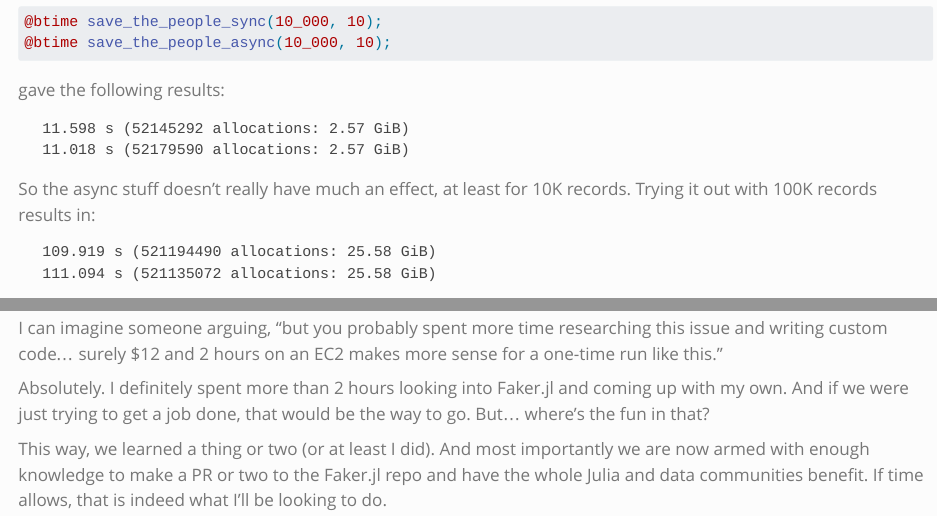
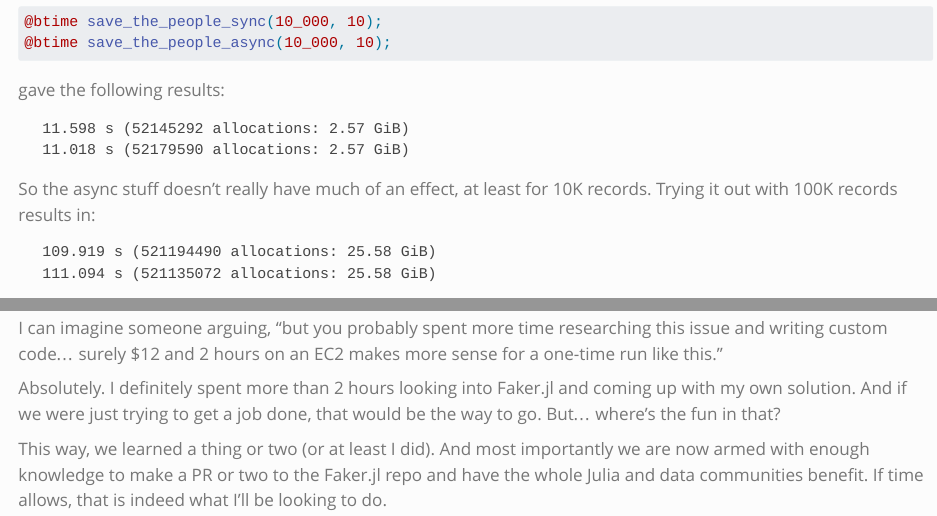
Before and after one commit to DimitarVanguelov/DimitarVanguelov.github.io, a Quarto document (posts/fake-people/index.qmd): the page in a window 1100 px wide, from 6080 px down, and a second part further down, joined at a grey line. Rendered offline with R 4.5, knitr and Pandoc in place of Quarto, with nearby package versions.

Commit message:
more fixes for typos and clarity

````diff
--- a/posts/fake-people/index.qmd
+++ b/posts/fake-people/index.qmd
@@ -316,8 +316,8 @@ gave the following results:
   11.018 s (52179590 allocations: 2.57 GiB)
 ```
 
-So the async stuff doesn't really have much an effect, at least for 10K records. Trying it out
-with 100K records results in:
+So the async stuff doesn't really have much of an effect, at least for 10K records. Trying it
+out with 100K records results in:
 
 ```
   109.919 s (521194490 allocations: 25.58 GiB)
@@ -786,8 +786,8 @@ writing custom code... surely $12 and 2 hours on an EC2 makes more sense for a o
 like this."
 
 Absolutely. I definitely spent more than 2 hours looking into Faker.jl and coming up with
-my own. And if we were just trying to get a job done, that would be the way to go. But...
-where's the fun in that?
+my own solution. And if we were just trying to get a job done, that would be the way to go.
+But... where's the fun in that?
 
 This way, we learned a thing or two (or at least I did). And most importantly we are now armed
 with enough knowledge to make a PR or two to the Faker.jl repo and have the whole Julia and
````
